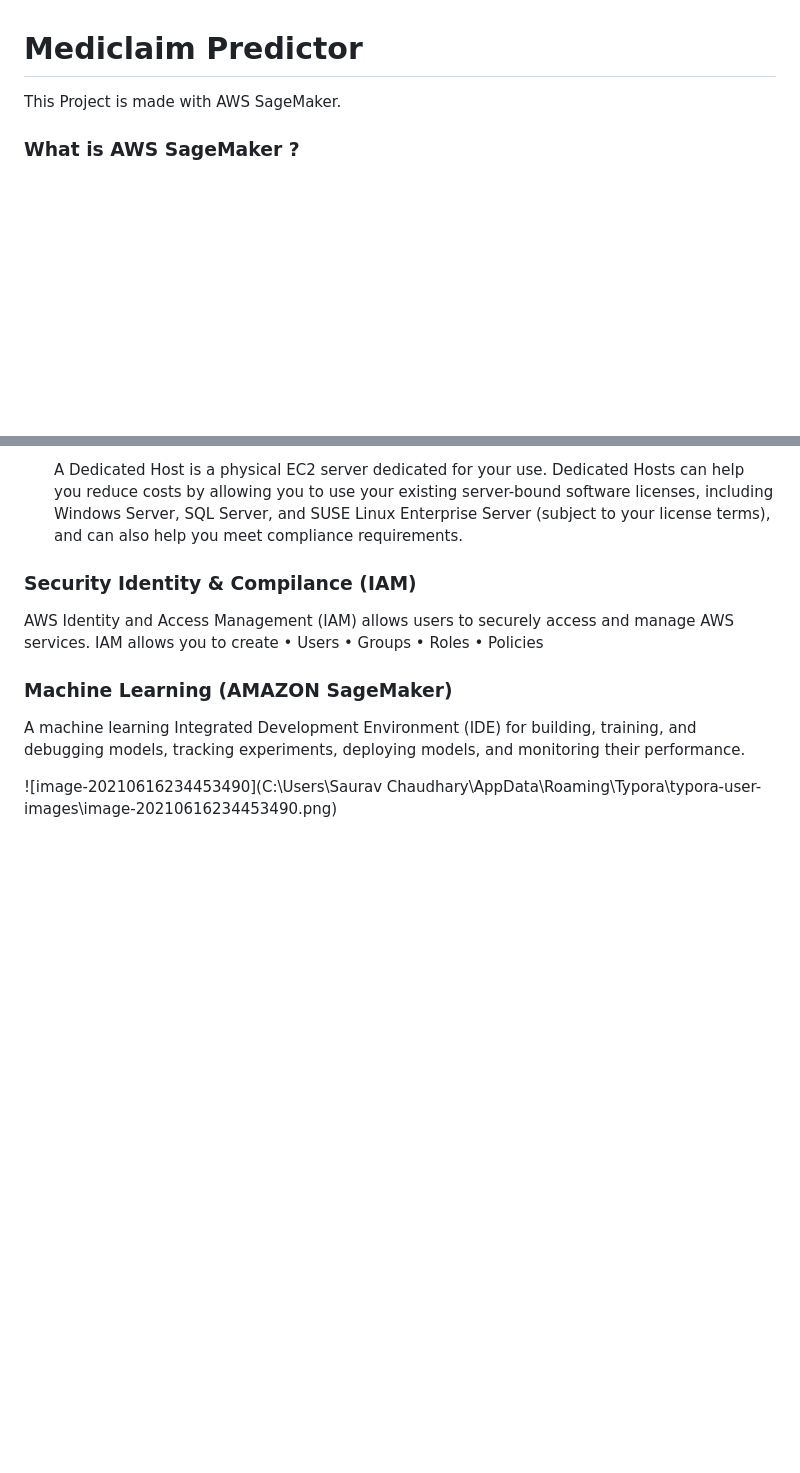
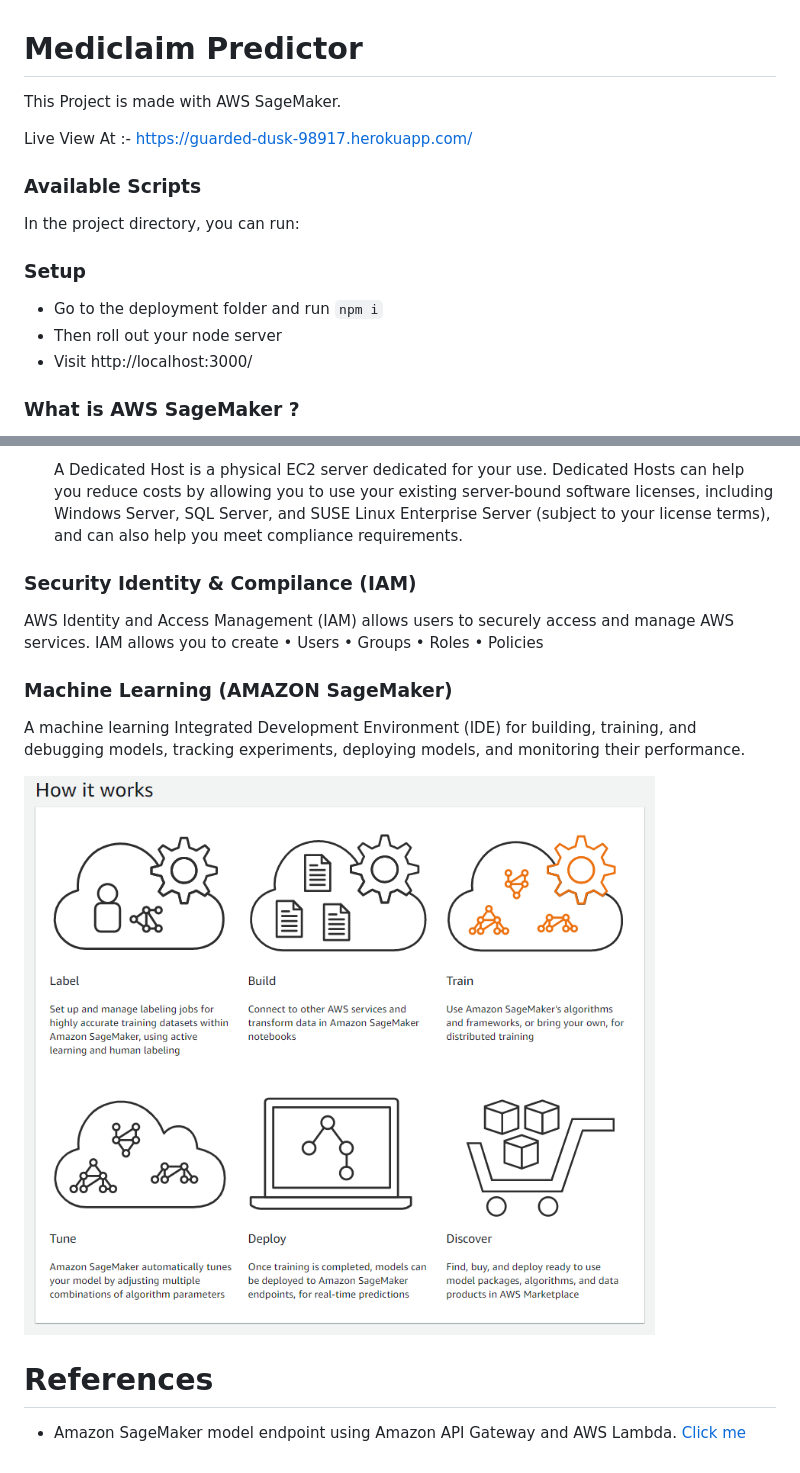
Before and after one commit to sauravchaudharysc/Conygre-Training, a Markdown page: README.md, 2 parts joined by grey strips. Rendered like a GitHub page; pictures changed too: image-20210616234453490.png (added); blank space fills up the shorter version.

```diff
--- a/README.md
+++ b/README.md
@@ -1,6 +1,18 @@
 # Mediclaim Predictor
 
 This Project is made with AWS SageMaker.
+
+Live View At :- https://guarded-dusk-98917.herokuapp.com/
+
+### Available Scripts
+
+In the project directory, you can run:
+
+### Setup
+
+- Go to the deployment folder and run `npm i`
+- Then roll out your node server
+- Visit http://localhost:3000/
 
 ### What is AWS SageMaker ?
 
@@ -76,4 +88,10 @@ AWS Identity and Access Management (IAM) allows users to securely access and man
 
 A machine learning Integrated Development Environment (IDE) for building, training, and debugging models, tracking experiments, deploying models, and monitoring their performance.
 
-![image-20210616234453490](C:\Users\Saurav Chaudhary\AppData\Roaming\Typora\typora-user-images\image-20210616234453490.png)
+![image-20210616234453490](image-20210616234453490.png)
+
+
+
+# References
+
+- Amazon SageMaker model endpoint using Amazon API Gateway and AWS Lambda. [Click me](https://aws.amazon.com/blogs/machine-learning/call-an-amazon-sagemaker-model-endpoint-using-amazon-api-gateway-and-aws-lambda/)
```
Also changed, not shown: other parts of README.md (+1 -1 lines), AWS & Cloud Computing/README.md (line endings or trailing spaces), background.jpg (added), 8 other files.
